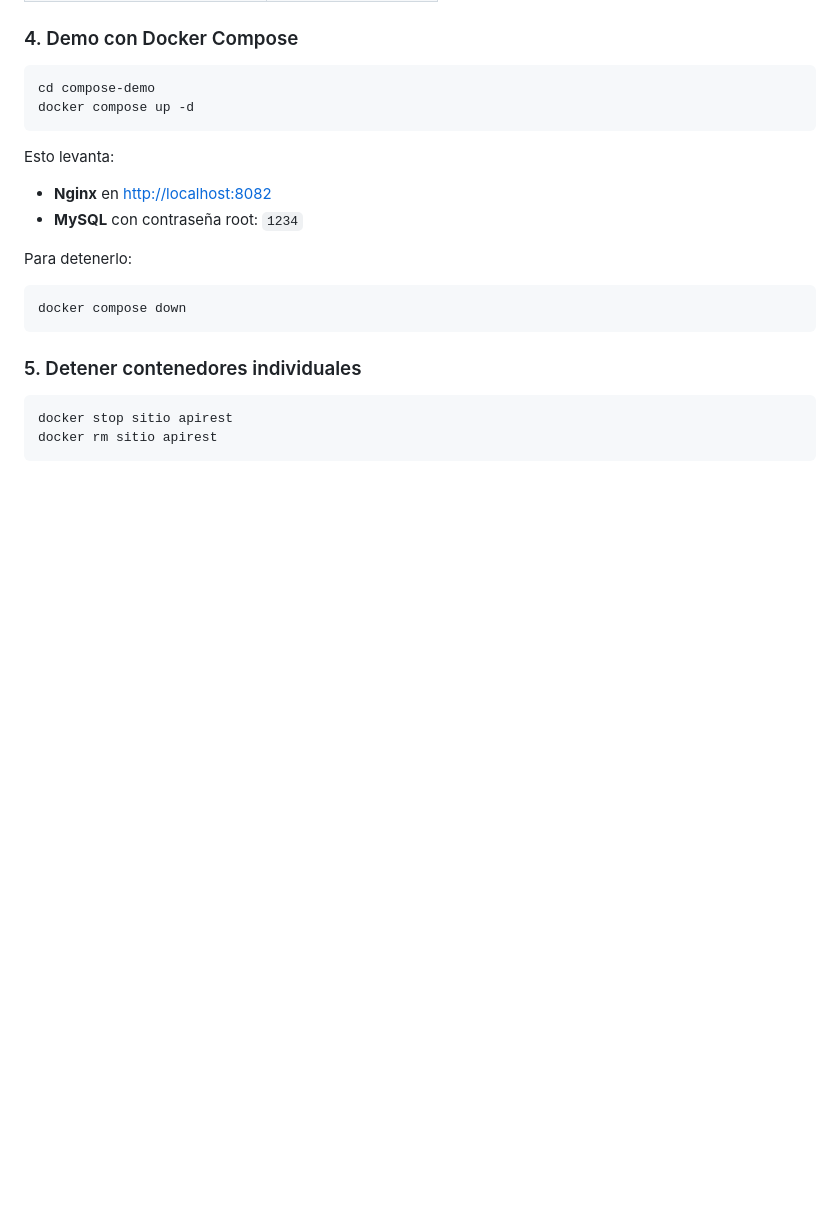
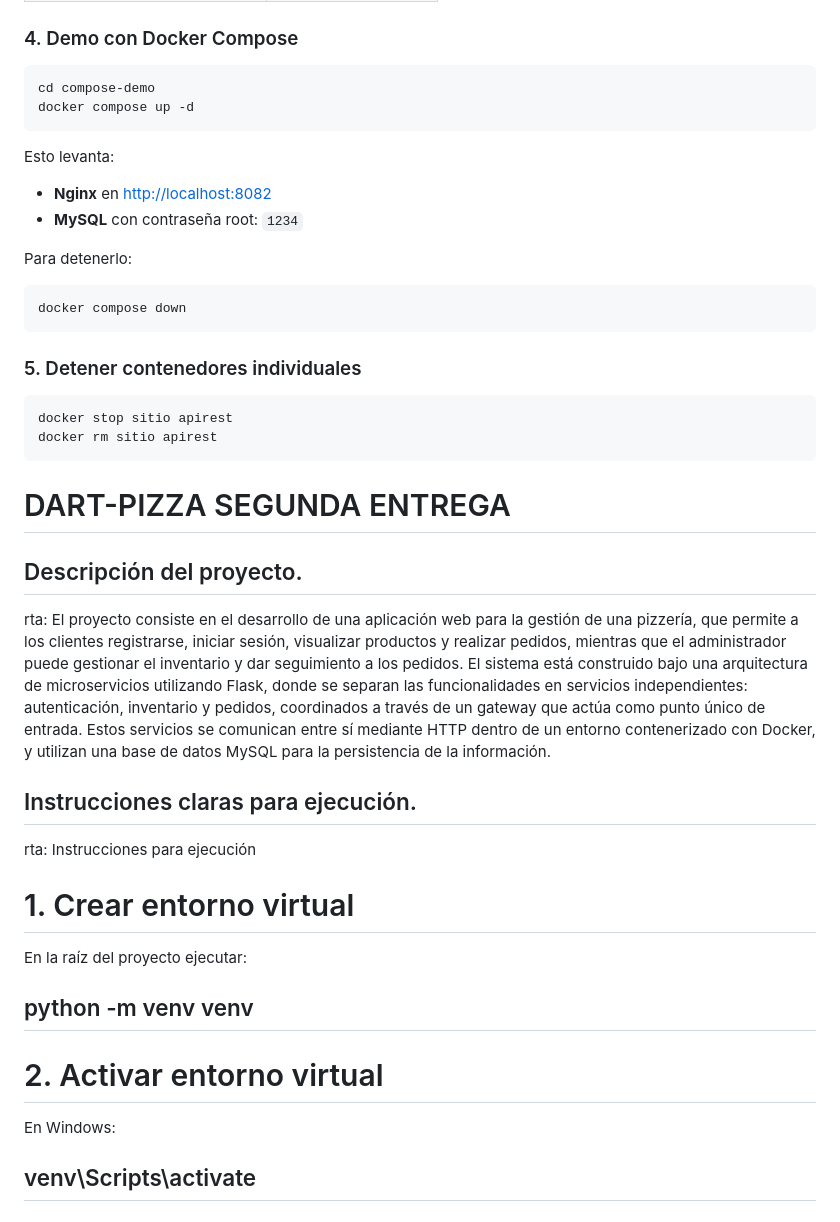
Before and after one commit to santiagobm16/DART-PIZZA, a Markdown page: README.md, the part around one of its changes. Drawn GitHub-style; blank space fills up the shorter version.

Commit message:
Update README with project details and instructions
se agrego parte de la segunda entrega

````diff
--- a/README.md
+++ b/README.md
@@ -238,3 +238,17 @@ docker compose down
 docker stop sitio apirest
 docker rm sitio apirest
 ```
+
+# DART-PIZZA SEGUNDA ENTREGA
+## Descripción del proyecto.
+rta: El proyecto consiste en el desarrollo de una aplicación web para la gestión de una pizzería, que permite a los clientes registrarse, iniciar sesión, visualizar productos y realizar pedidos, mientras que el administrador puede gestionar el inventario y dar seguimiento a los pedidos. El sistema está construido bajo una arquitectura de microservicios utilizando Flask, donde se separan las funcionalidades en servicios independientes: autenticación, inventario y pedidos, coordinados a través de un gateway que actúa como punto único de entrada. Estos servicios se comunican entre sí mediante HTTP dentro de un entorno contenerizado con Docker, y utilizan una base de datos MySQL para la persistencia de la información.
+## Instrucciones claras para ejecución.
+rta: Instrucciones para ejecución
+# 1. Crear entorno virtual
+En la raíz del proyecto ejecutar:
+## python -m venv venv
+
+# 2. Activar entorno virtual
+En Windows:
+## venv\Scripts\activate
+
````
Also changed, not shown: other parts of README.md (+44 -0 lines).
